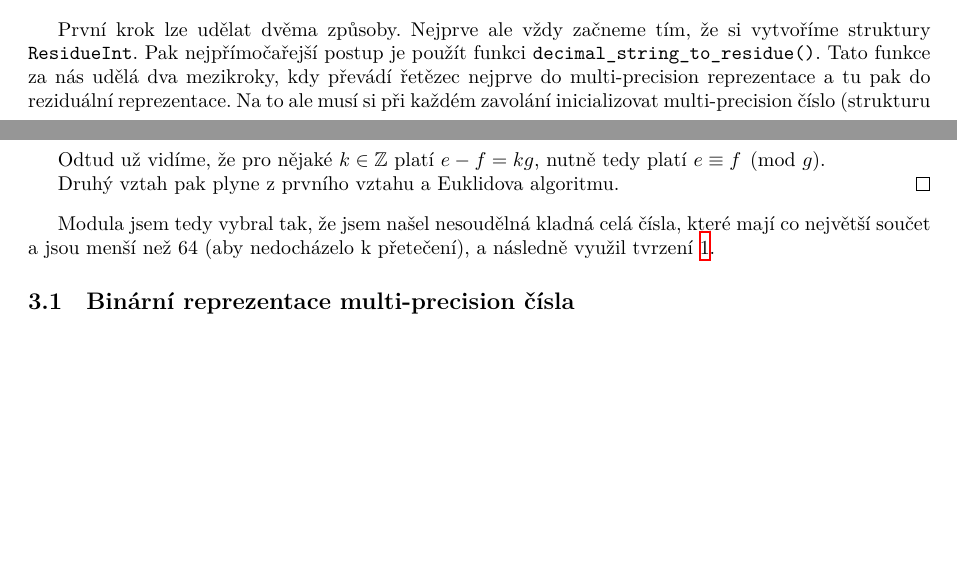
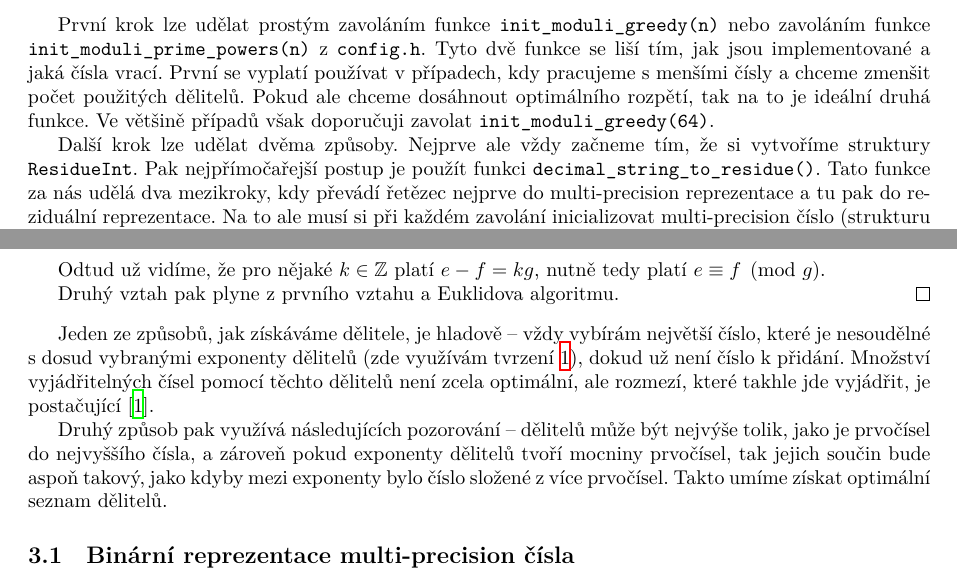
Before and after one commit to ZDVokoun/zapoctak-p2x, a LaTeX document (docs/docs.tex): two parts of pages 3 and 5 of 7 before the commit and two parts of pages 4 and 5 of 8 after it, joined at a grey line, cut at the place of the change, the shorter picture padded with empty space. Compiled offline with XeLaTeX.

Commit message:
Describe moduli generation, more citations

```diff
--- a/docs/docs.tex
+++ b/docs/docs.tex
@@ -116,7 +119,15 @@ dlouhá čísla v desítkové soustavě, bude typicky následovná:
   \item Vyčistíme po sobě.
 \end{enumerate}
 
-První krok lze udělat dvěma způsoby. Nejprve ale vždy začneme tím, že si
+První krok lze udělat prostým zavoláním funkce \verb|init_moduli_greedy(n)|
+nebo zavoláním funkce \verb|init_moduli_prime_powers(n)| z
+\verb|config.h|. Tyto dvě funkce se liší tím, jak jsou implementované a jaká
+čísla vrací. První se vyplatí používat v případech, kdy pracujeme s menšími
+čísly a chceme zmenšit počet použitých dělitelů. Pokud ale chceme dosáhnout
+optimálního rozpětí, tak na to je ideální druhá funkce. Ve většině případů však
+doporučuji zavolat \verb|init_moduli_greedy(64)|.
+
+Další krok lze udělat dvěma způsoby. Nejprve ale vždy začneme tím, že si
 vytvoříme struktury \verb|ResidueInt|. Pak nejpřímočařejší postup je použít
 funkci \verb|decimal_string_to_residue()|. Tato funkce za nás udělá dva
 mezikroky, kdy převádí řetězec nejprve do multi-precision reprezentace a tu pak
@@ -254,9 +266,17 @@ $$
   Druhý vztah pak plyne z prvního vztahu a Euklidova algoritmu.
 \end{proof}
 
-Modula jsem tedy vybral tak, že jsem našel nesoudělná kladná celá čísla, které
-mají co největší součet a jsou menší než 64 (aby nedocházelo k přetečení), a
-následně využil tvrzení \ref{claim:1}.
+Jeden ze způsobů, jak získáváme dělitele, je hladově --  vždy vybírám největší
+číslo, které je nesoudělné s dosud vybranými exponenty dělitelů (zde využívám
+tvrzení \ref{claim:1}), dokud už není číslo k přidání. Množství vyjádřitelných
+čísel pomocí těchto dělitelů není zcela optimální, ale rozmezí, které takhle
+jde vyjádřit, je postačující \cite{knuth_taocp2}.
+
+Druhý způsob pak využívá následujících pozorování -- dělitelů může být nejvýše
+tolik, jako je prvočísel do nejvyššího čísla, a zároveň pokud exponenty
+dělitelů tvoří mocniny prvočísel, tak jejich součin bude aspoň takový, jako
+kdyby mezi exponenty bylo číslo složené z více prvočísel. Takto umíme získat
+optimální seznam dělitelů.
 
 \subsection{Binární reprezentace multi-precision čísla}
 
```
Also changed, not shown: docs/docs.tex (22 more changed lines).
